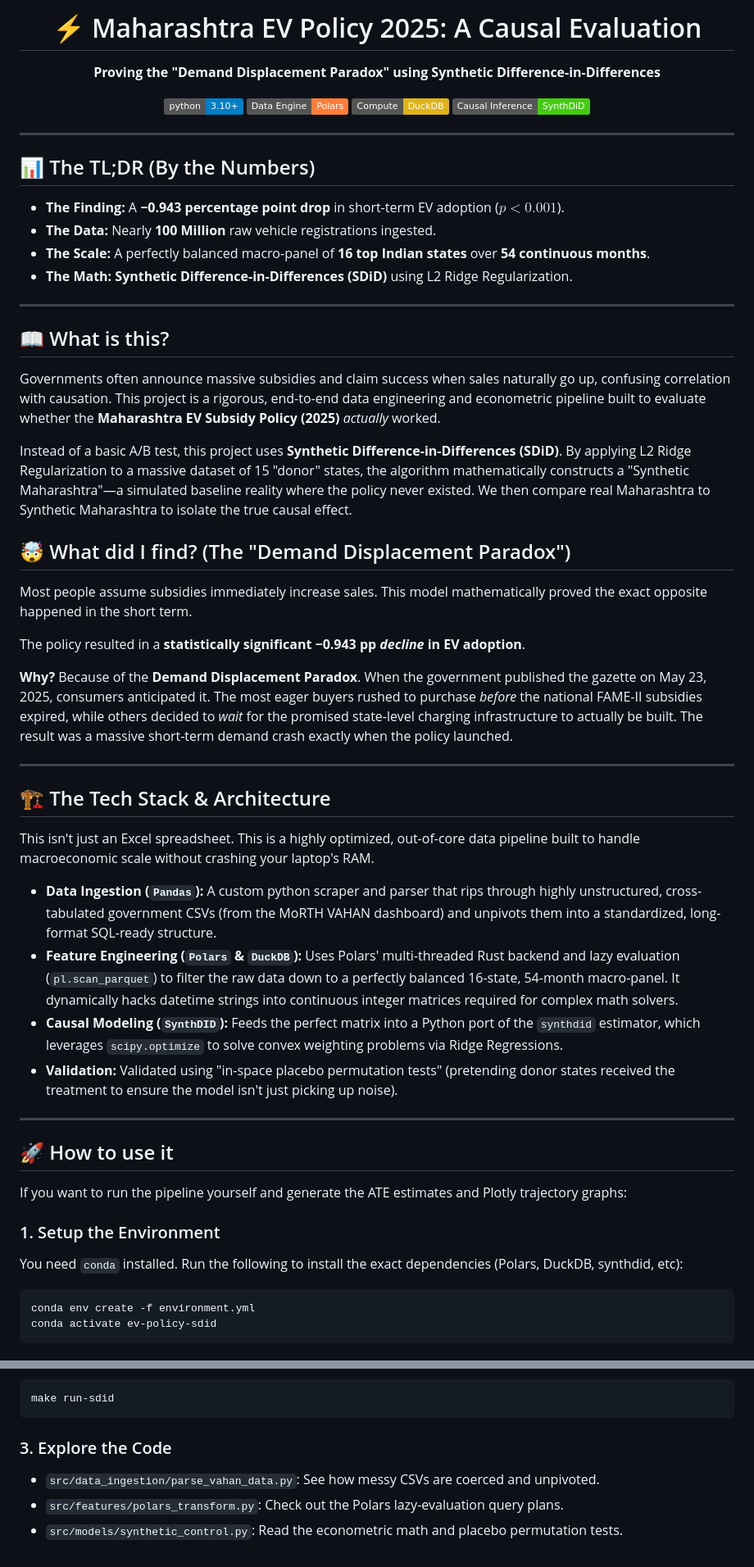
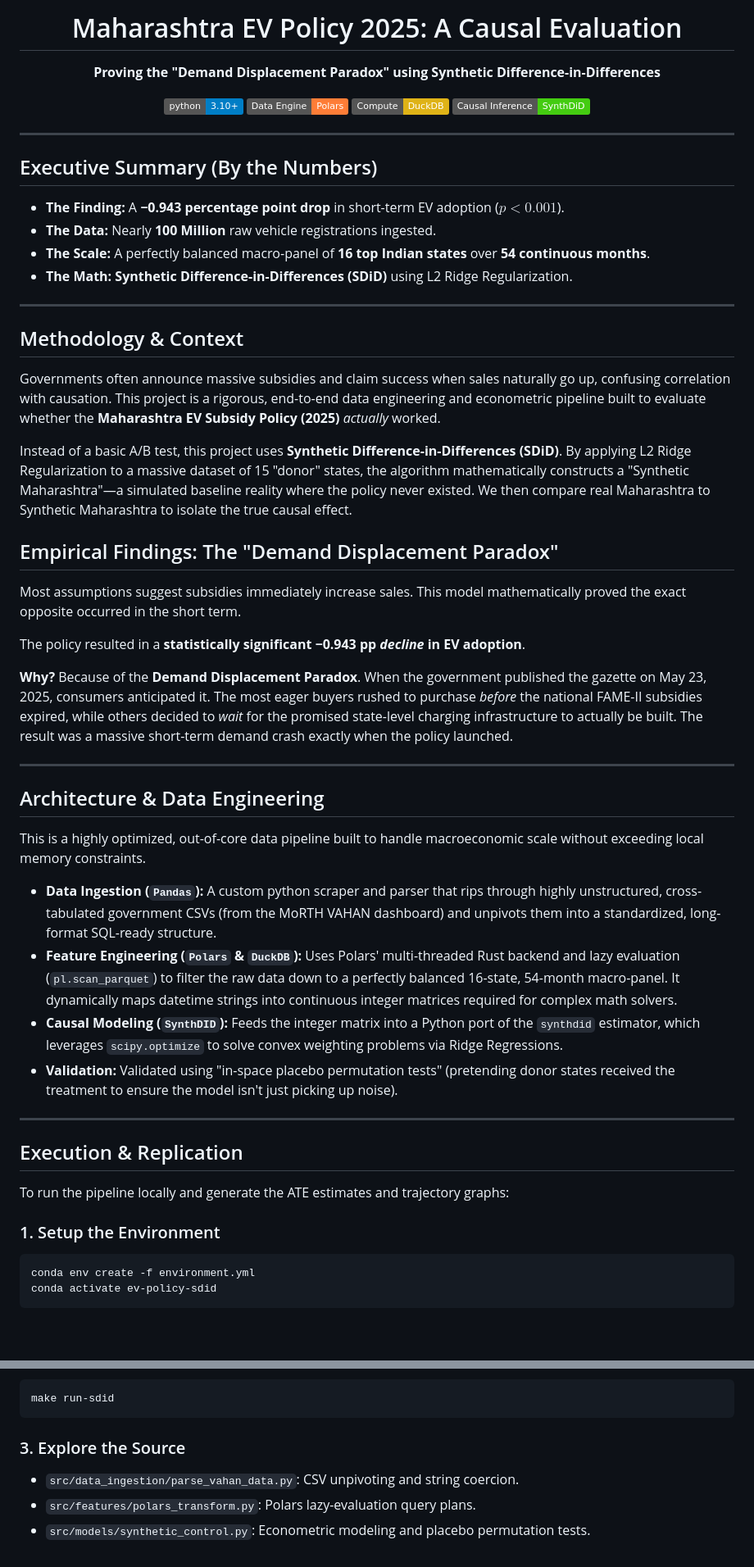
Before and after one commit to anvitvermaa/Casual-Evaluation-of-EV, a Markdown page: README.md, 2 parts joined by grey strips. Shown at 82% size. Rendered like a GitHub page; badges without logos; blank space fills up the shorter version.

Commit message:
docs: Refine README headers to use professional research terminology

````diff
--- a/README.md
+++ b/README.md
@@ -1,5 +1,5 @@
 <div align="center">
-  <h1>⚡ Maharashtra EV Policy 2025: A Causal Evaluation</h1>
+  <h1>Maharashtra EV Policy 2025: A Causal Evaluation</h1>
   <p><strong>Proving the "Demand Displacement Paradox" using Synthetic Difference-in-Differences</strong></p>
 
   [![Python 3.10+](https://img.shields.io/badge/python-3.10+-blue.svg)](https://www.python.org/downloads/)
@@ -10,7 +10,7 @@
 
 ---
 
-## 📊 The TL;DR (By the Numbers)
+## Executive Summary (By the Numbers)
 * **The Finding:** A **−0.943 percentage point drop** in short-term EV adoption ($p < 0.001$).
 * **The Data:** Nearly **100 Million** raw vehicle registrations ingested.
 * **The Scale:** A perfectly balanced macro-panel of **16 top Indian states** over **54 continuous months**.
@@ -18,13 +18,13 @@
 
 ---
 
-## 📖 What is this?
+## Methodology & Context
 Governments often announce massive subsidies and claim success when sales naturally go up, confusing correlation with causation. This project is a rigorous, end-to-end data engineering and econometric pipeline built to evaluate whether the **Maharashtra EV Subsidy Policy (2025)** *actually* worked.
 
 Instead of a basic A/B test, this project uses **Synthetic Difference-in-Differences (SDiD)**. By applying L2 Ridge Regularization to a massive dataset of 15 "donor" states, the algorithm mathematically constructs a "Synthetic Maharashtra"—a simulated baseline reality where the policy never existed. We then compare real Maharashtra to Synthetic Maharashtra to isolate the true causal effect.
 
-## 🤯 What did I find? (The "Demand Displacement Paradox")
-Most people assume subsidies immediately increase sales. This model mathematically proved the exact opposite happened in the short term.
+## Empirical Findings: The "Demand Displacement Paradox"
+Most assumptions suggest subsidies immediately increase sales. This model mathematically proved the exact opposite occurred in the short term.
 
 The policy resulted in a **statistically significant −0.943 pp *decline* in EV adoption**.
 
@@ -32,23 +32,22 @@ The policy resulted in a **statistically significant −0.943 pp *decline* in EV
 
 ---
 
-## 🏗️ The Tech Stack & Architecture
+## Architecture & Data Engineering
 
-This isn't just an Excel spreadsheet. This is a highly optimized, out-of-core data pipeline built to handle macroeconomic scale without crashing your laptop's RAM.
+This is a highly optimized, out-of-core data pipeline built to handle macroeconomic scale without exceeding local memory constraints.
 
 * **Data Ingestion (`Pandas`):** A custom python scraper and parser that rips through highly unstructured, cross-tabulated government CSVs (from the MoRTH VAHAN dashboard) and unpivots them into a standardized, long-format SQL-ready structure.
-* **Feature Engineering (`Polars` & `DuckDB`):** Uses Polars' multi-threaded Rust backend and lazy evaluation (`pl.scan_parquet`) to filter the raw data down to a perfectly balanced 16-state, 54-month macro-panel. It dynamically hacks datetime strings into continuous integer matrices required for complex math solvers.
-* **Causal Modeling (`SynthDID`):** Feeds the perfect matrix into a Python port of the `synthdid` estimator, which leverages `scipy.optimize` to solve convex weighting problems via Ridge Regressions.
+* **Feature Engineering (`Polars` & `DuckDB`):** Uses Polars' multi-threaded Rust backend and lazy evaluation (`pl.scan_parquet`) to filter the raw data down to a perfectly balanced 16-state, 54-month macro-panel. It dynamically maps datetime strings into continuous integer matrices required for complex math solvers.
+* **Causal Modeling (`SynthDID`):** Feeds the integer matrix into a Python port of the `synthdid` estimator, which leverages `scipy.optimize` to solve convex weighting problems via Ridge Regressions.
 * **Validation:** Validated using "in-space placebo permutation tests" (pretending donor states received the treatment to ensure the model isn't just picking up noise).
 
 ---
 
-## 🚀 How to use it
+## Execution & Replication
 
-If you want to run the pipeline yourself and generate the ATE estimates and Plotly trajectory graphs:
+To run the pipeline locally and generate the ATE estimates and trajectory graphs:
 
 ### 1. Setup the Environment
-You need `conda` installed. Run the following to install the exact dependencies (Polars, DuckDB, synthdid, etc):
 ```bash
 conda env create -f environment.yml
 conda activate ev-policy-sdid
@@ -60,7 +59,7 @@ The entire pipeline is connected via a single entry point. Running this command
 make run-sdid
 ```
 
-### 3. Explore the Code
-* `src/data_ingestion/parse_vahan_data.py`: See how messy CSVs are coerced and unpivoted.
-* `src/features/polars_transform.py`: Check out the Polars lazy-evaluation query plans.
-* `src/models/synthetic_control.py`: Read the econometric math and placebo permutation tests.
+### 3. Explore the Source
+* `src/data_ingestion/parse_vahan_data.py`: CSV unpivoting and string coercion.
+* `src/features/polars_transform.py`: Polars lazy-evaluation query plans.
+* `src/models/synthetic_control.py`: Econometric modeling and placebo permutation tests.
````
